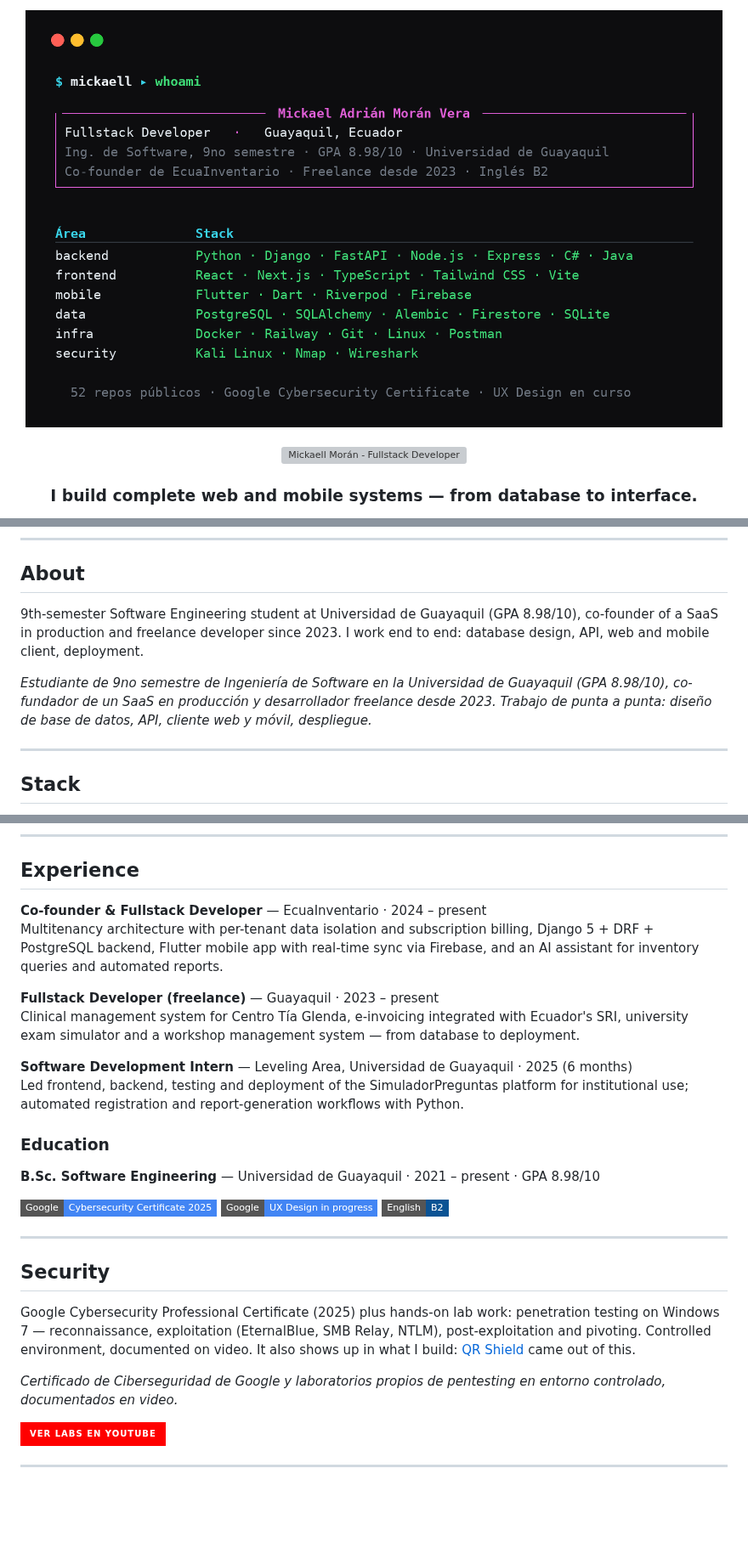
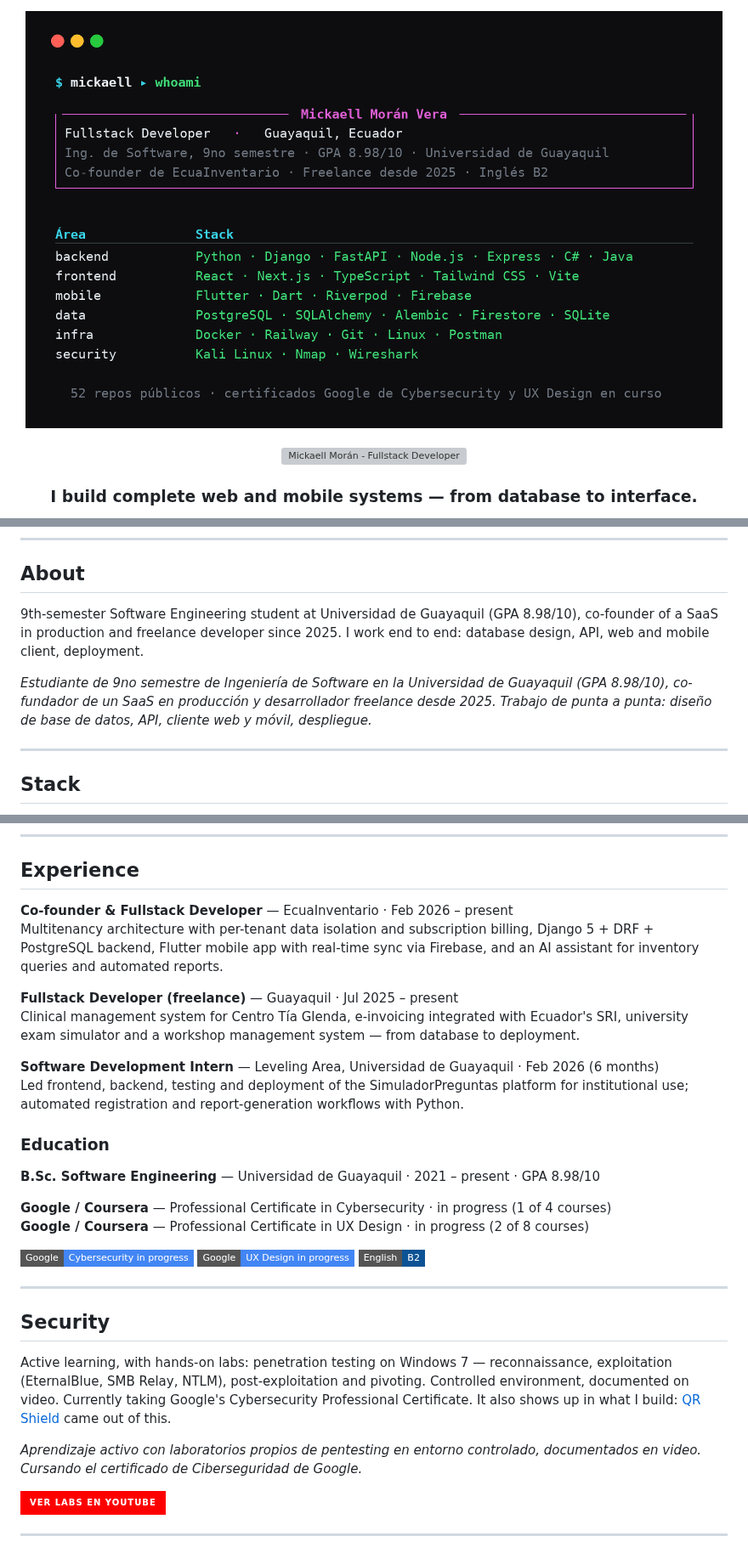
Before and after one commit to Mickaell22/Mickaell22, a Markdown page: README.md, 3 parts joined by grey strips. Shown at 85% size. GitHub-like rendering; pictures changed too: docs/screenshots/hero.png; badges without logos; blank space fills up the shorter version; grey boxes are pictures that could not be loaded.

Commit message:
Corrige los datos del perfil segun el CV vigente
- Nombre completo: Mickaell Moran Vera
- Certificados Google de Cybersecurity y UX Design: en curso, no completados
- Freelance desde jul 2025, EcuaInventario desde feb 2026, pasantia feb 2026

```diff
--- a/README.md
+++ b/README.md
@@ -38,9 +38,9 @@
 
 ## About
 
-9th-semester Software Engineering student at Universidad de Guayaquil (GPA 8.98/10), co-founder of a SaaS in production and freelance developer since 2023. I work end to end: database design, API, web and mobile client, deployment.
+9th-semester Software Engineering student at Universidad de Guayaquil (GPA 8.98/10), co-founder of a SaaS in production and freelance developer since 2025. I work end to end: database design, API, web and mobile client, deployment.
 
-*Estudiante de 9no semestre de Ingeniería de Software en la Universidad de Guayaquil (GPA 8.98/10), co-fundador de un SaaS en producción y desarrollador freelance desde 2023. Trabajo de punta a punta: diseño de base de datos, API, cliente web y móvil, despliegue.*
+*Estudiante de 9no semestre de Ingeniería de Software en la Universidad de Guayaquil (GPA 8.98/10), co-fundador de un SaaS en producción y desarrollador freelance desde 2025. Trabajo de punta a punta: diseño de base de datos, API, cliente web y móvil, despliegue.*
 
 ---
 
@@ -124,20 +124,23 @@
 
 ## Experience
 
-**Co-founder & Fullstack Developer** — EcuaInventario · 2024 – present
+**Co-founder & Fullstack Developer** — EcuaInventario · Feb 2026 – present
 <br/>Multitenancy architecture with per-tenant data isolation and subscription billing, Django 5 + DRF + PostgreSQL backend, Flutter mobile app with real-time sync via Firebase, and an AI assistant for inventory queries and automated reports.
 
-**Fullstack Developer (freelance)** — Guayaquil · 2023 – present
+**Fullstack Developer (freelance)** — Guayaquil · Jul 2025 – present
 <br/>Clinical management system for Centro Tía Glenda, e-invoicing integrated with Ecuador's SRI, university exam simulator and a workshop management system — from database to deployment.
 
-**Software Development Intern** — Leveling Area, Universidad de Guayaquil · 2025 (6 months)
+**Software Development Intern** — Leveling Area, Universidad de Guayaquil · Feb 2026 (6 months)
 <br/>Led frontend, backend, testing and deployment of the SimuladorPreguntas platform for institutional use; automated registration and report-generation workflows with Python.
 
 ### Education
 
 **B.Sc. Software Engineering** — Universidad de Guayaquil · 2021 – present · GPA 8.98/10
 
-![Google Cybersecurity](https://img.shields.io/badge/Google-Cybersecurity_Certificate_2025-4285F4?style=flat-square&logo=google&logoColor=white)
+**Google / Coursera** — Professional Certificate in Cybersecurity · in progress (1 of 4 courses)
+<br/>**Google / Coursera** — Professional Certificate in UX Design · in progress (2 of 8 courses)
+
+![Google Cybersecurity](https://img.shields.io/badge/Google-Cybersecurity_in_progress-4285F4?style=flat-square&logo=google&logoColor=white)
 ![Google UX Design](https://img.shields.io/badge/Google-UX_Design_in_progress-4285F4?style=flat-square&logo=google&logoColor=white)
 ![English B2](https://img.shields.io/badge/English-B2-0B5394?style=flat-square)
 
@@ -145,9 +148,9 @@
 
 ## Security
 
-Google Cybersecurity Professional Certificate (2025) plus hands-on lab work: penetration testing on Windows 7 — reconnaissance, exploitation (EternalBlue, SMB Relay, NTLM), post-exploitation and pivoting. Controlled environment, documented on video. It also shows up in what I build: [QR Shield](https://github.com/Mickaell22/qr-shield) came out of this.
+Active learning, with hands-on labs: penetration testing on Windows 7 — reconnaissance, exploitation (EternalBlue, SMB Relay, NTLM), post-exploitation and pivoting. Controlled environment, documented on video. Currently taking Google's Cybersecurity Professional Certificate. It also shows up in what I build: [QR Shield](https://github.com/Mickaell22/qr-shield) came out of this.
 
-*Certificado de Ciberseguridad de Google y laboratorios propios de pentesting en entorno controlado, documentados en video.*
+*Aprendizaje activo con laboratorios propios de pentesting en entorno controlado, documentados en video. Cursando el certificado de Ciberseguridad de Google.*
 
 [![YouTube](https://img.shields.io/badge/Ver_labs_en_YouTube-FF0000?style=for-the-badge&logo=youtube&logoColor=white)](https://www.youtube.com/@mickaell1335)
 
```
Also changed, not shown: 1 other file.
